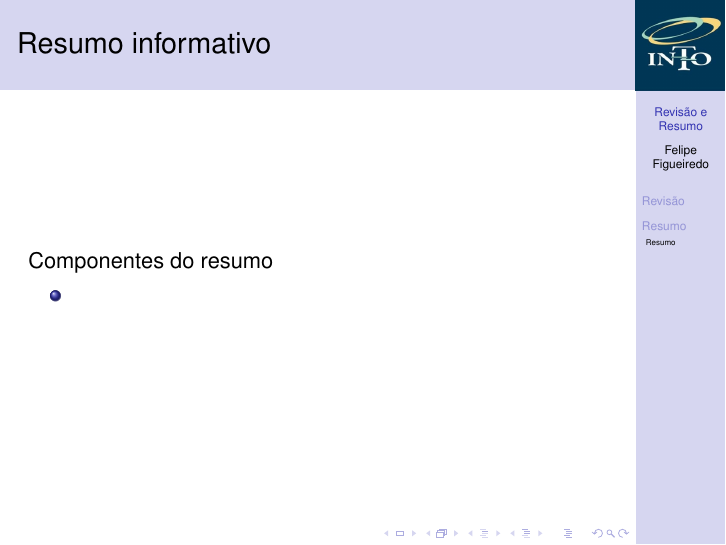
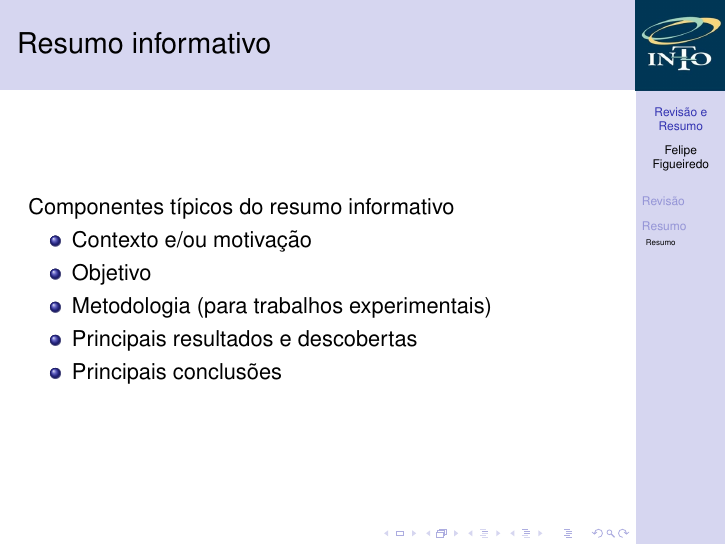
Before and after one commit to philsf/Metodologia_Cientifica, LaTeX slides (Aulas/MC - Aula Revisao e Resumo.tex): page 25 of 27 before the commit and page 29 of 31 after it. Compiled offline with pdfLaTeX.

Commit message:
* Aulas/MC - Aula Revisao e Resumo.tex: Estrutura do resumo informativo

```diff
--- a/Aulas/MC - Aula Revisao e Resumo.tex
+++ b/Aulas/MC - Aula Revisao e Resumo.tex
@@ -252,9 +252,13 @@
 \end{frame}
 
 \begin{frame}{Resumo informativo}
-Componentes do resumo
+  Componentes típicos do resumo informativo
   \begin{itemize}
-  \item
+  \item Contexto e/ou motivação
+  \item Objetivo
+  \item Metodologia (para trabalhos experimentais)
+  \item Principais resultados e descobertas
+  \item Principais conclusões
   \end{itemize}
 \end{frame}
 
```
